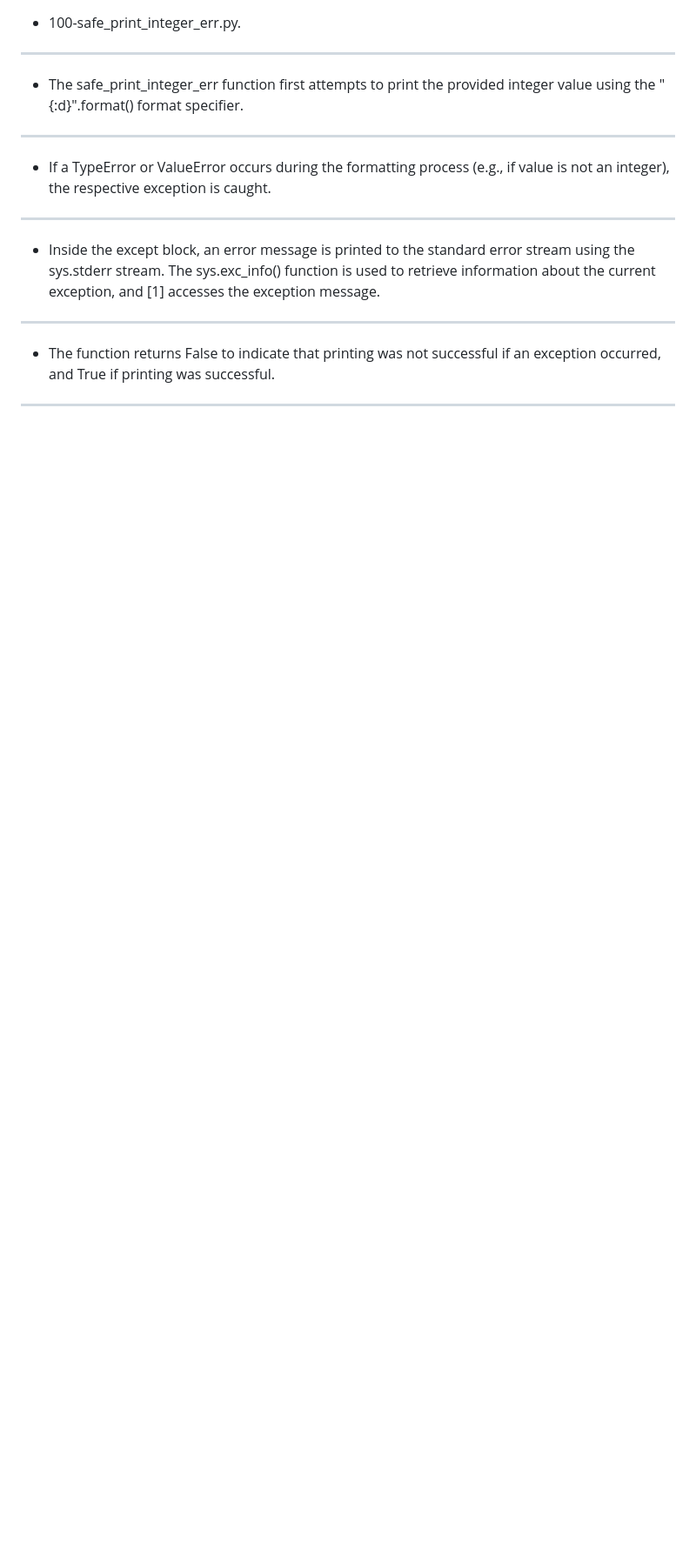
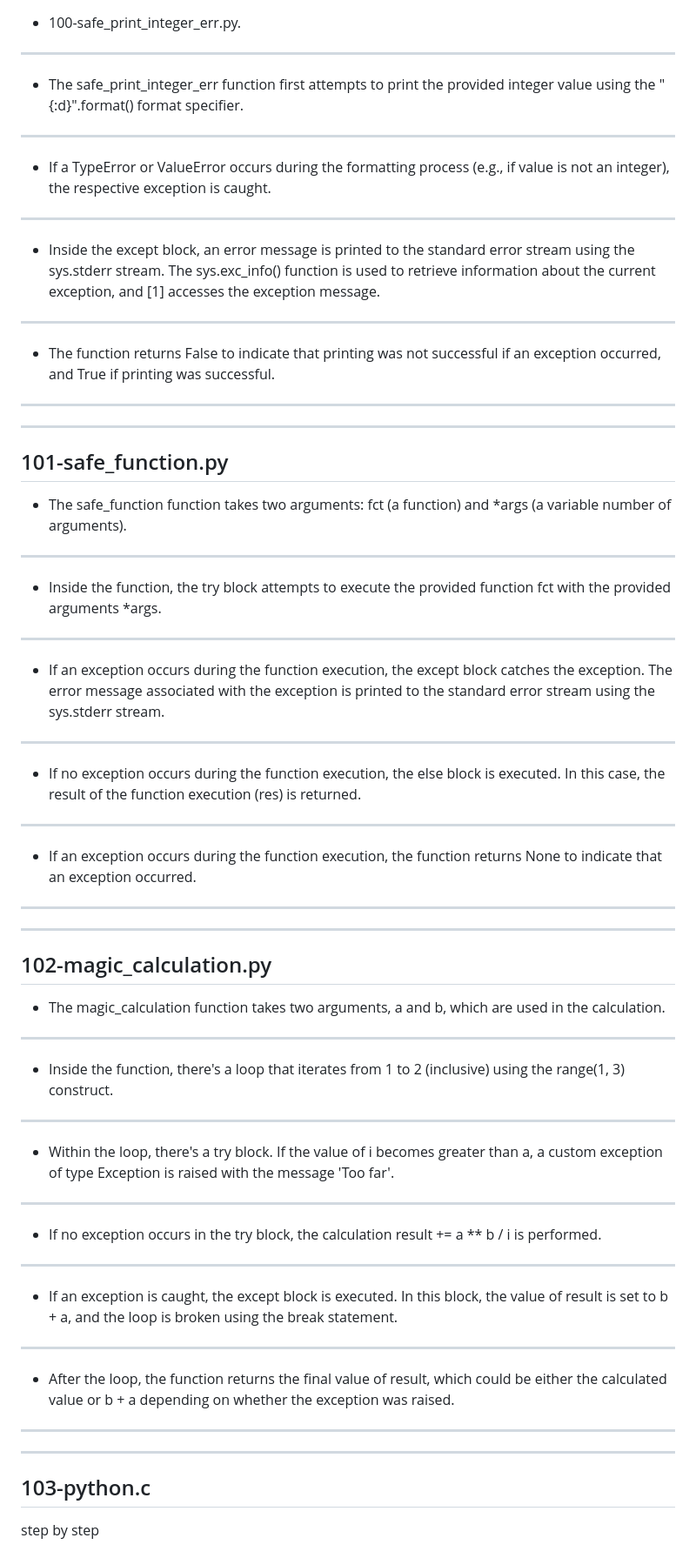
Before and after one commit to TheeKingZa/alx-higher_level_programming, a Markdown page: 0x05-python-exceptions/README.md, the part around one of its changes. Shown at 87% size. Rendered like a GitHub page; blank space fills up the shorter version.

```diff
--- a/0x05-python-exceptions/README.md
+++ b/0x05-python-exceptions/README.md
@@ -115,3 +115,40 @@ You can use the finally block to implement clean-up actions that need to occur r
 -----
 * The function returns False to indicate that printing was not successful if an exception occurred, and True if printing was successful.
 --------------------------------------------------------------------------------
+------------------------------------------
+101-safe_function.py
+---------------------
+
+* The safe_function function takes two arguments: fct (a function) and *args (a variable number of arguments).
+-----
+* Inside the function, the try block attempts to execute the provided function fct with the provided arguments *args.
+-----
+* If an exception occurs during the function execution, the except block catches the exception. The error message associated with the exception is printed to the standard error stream using the sys.stderr stream.
+-----
+* If no exception occurs during the function execution, the else block is executed. In this case, the result of the function execution (res) is returned.
+-----
+
+* If an exception occurs during the function execution, the function returns None to indicate that an exception occurred.
+-----
+---------------------------------------------
+
+102-magic_calculation.py
+------------------------
+
+* The magic_calculation function takes two arguments, a and b, which are used in the calculation.
+----
+* Inside the function, there's a loop that iterates from 1 to 2 (inclusive) using the range(1, 3) construct.
+----
+* Within the loop, there's a try block. If the value of i becomes greater than a, a custom exception of type Exception is raised with the message 'Too far'.
+----
+* If no exception occurs in the try block, the calculation result += a ** b / i is performed.
+----
+* If an exception is caught, the except block is executed. In this block, the value of result is set to b + a, and the loop is broken using the break statement.
+----
+* After the loop, the function returns the final value of result, which could be either the calculated value or b + a depending on whether the exception was raised.
+-----------------------------------------------------------------
+---------------------------------------
+103-python.c
+---------------------------------------
+step by step
+
```
Also changed, not shown: other parts of 0x05-python-exceptions/README.md (+115 -0 lines).
